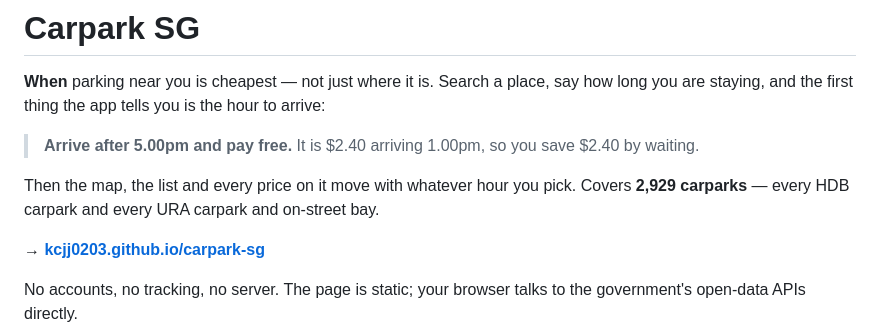
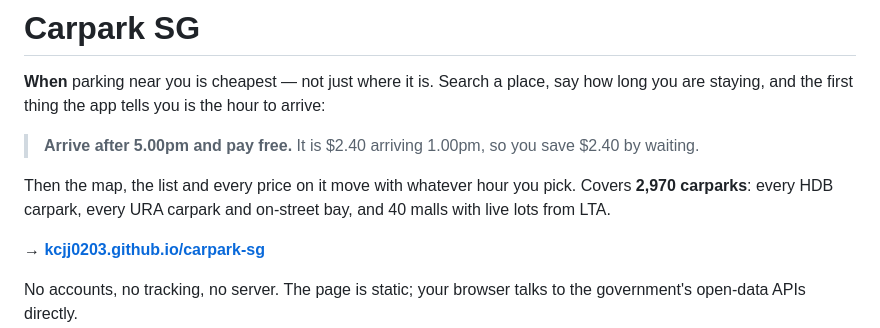
Before and after one commit to KCJJ0203/carpark-sg, a Markdown page: README.md, the part around the change. Drawn GitHub-style.

Commit message:
README: 2,970 carparks incl. 40 LTA malls

```diff
--- a/README.md
+++ b/README.md
@@ -6,8 +6,8 @@ staying, and the first thing the app tells you is the hour to arrive:
 > **Arrive after 5.00pm and pay free.**
 > It is $2.40 arriving 1.00pm, so you save $2.40 by waiting.
 
-Then the map, the list and every price on it move with whatever hour you pick. Covers **2,929
-carparks** — every HDB carpark and every URA carpark and on-street bay.
+Then the map, the list and every price on it move with whatever hour you pick. Covers **2,970
+carparks**: every HDB carpark, every URA carpark and on-street bay, and 40 malls with live lots from LTA.
 
 **→ [kcjj0203.github.io/carpark-sg](https://kcjj0203.github.io/carpark-sg/)**
 
```
